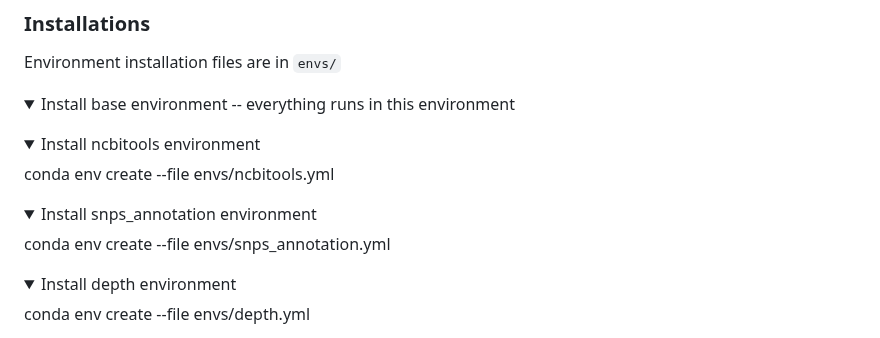
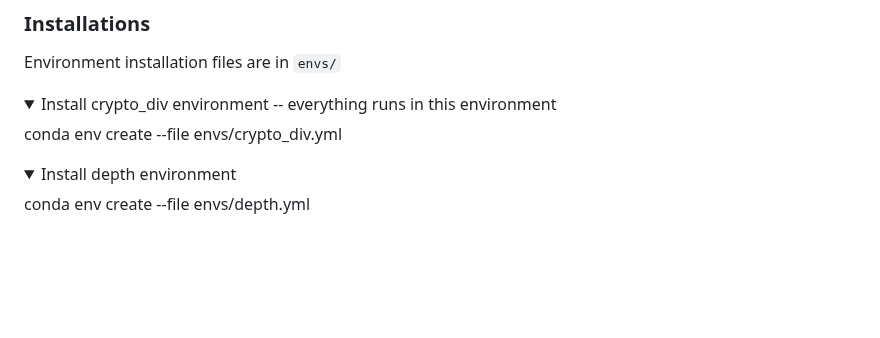
Before and after one commit to magwenelab/WeavePop, a Markdown page: README.md, the part around the change. GitHub-like rendering; folded sections open; blank space fills up the shorter version.

```diff
--- a/README.md
+++ b/README.md
@@ -26,22 +26,12 @@
 
 Environment installation files are in `envs/`
 <details>
-<summary>Install base environment -- everything runs in this environment </summary>
+<summary>Install crypto_div environment -- everything runs in this environment </summary>
 
+conda env create --file envs/crypto_div.yml
 
 </details>
 
-<details>
-<summary>Install ncbitools environment </summary>
-
-conda env create --file envs/ncbitools.yml
-</details>
-
-<details>
-<summary>Install snps_annotation environment </summary>
-
-conda env create --file envs/snps_annotation.yml
-</details>
 
 <details>
 <summary>Install depth environment </summary>
```
